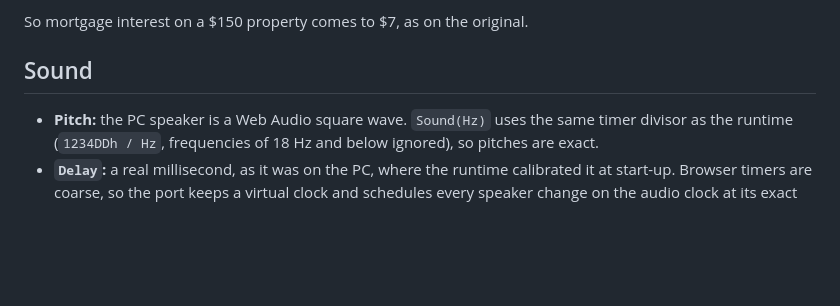
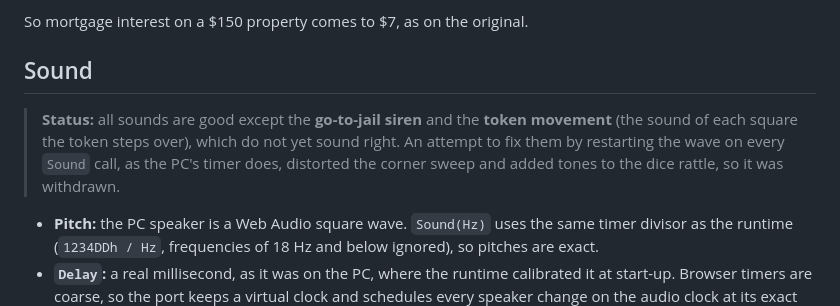
Before and after one commit to orizzle/monopoly1985, a Markdown page: docs/WEBPORT.md, the part around the change. Rendered like a GitHub page; blank space fills up the shorter version.

```diff
--- a/docs/WEBPORT.md
+++ b/docs/WEBPORT.md
@@ -87,6 +87,8 @@ Real arithmetic matches the 1985 runtime exactly, and was measured against it:
 So mortgage interest on a $150 property comes to $7, as on the original.
 
 ## Sound
+
+> **Status:** all sounds are good except the **go-to-jail siren** and the **token movement** (the sound of each square the token steps over), which do not yet sound right. An attempt to fix them by restarting the wave on every `Sound` call, as the PC's timer does, distorted the corner sweep and added tones to the dice rattle, so it was withdrawn.
 
 - **Pitch:** the PC speaker is a Web Audio square wave. `Sound(Hz)` uses the same timer divisor as the runtime (`1234DDh / Hz`, frequencies of 18 Hz and below ignored), so pitches are exact.
 - **`Delay`:** a real millisecond, as it was on the PC, where the runtime calibrated it at start-up. Browser timers are coarse, so the port keeps a virtual clock and schedules every speaker change on the audio clock at its exact virtual time.
```
Also changed, not shown: README.md (+2 -0 lines).
